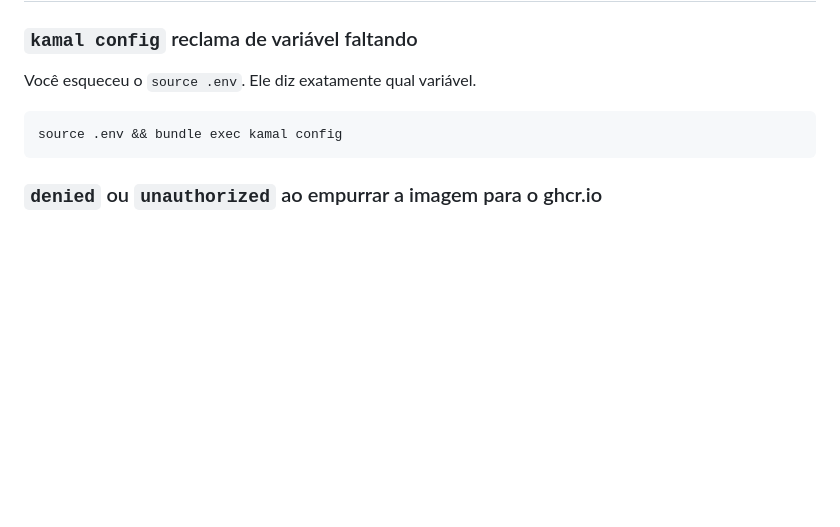
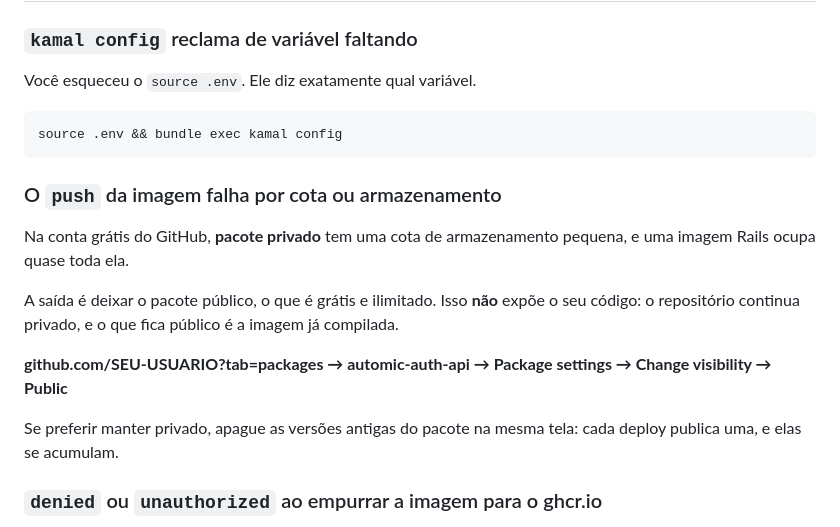
Before and after one commit to fabriciosiqueira08/capacitacao-gabarito, a Markdown page: docs/troubleshooting.md, the part around the change. Drawn GitHub-style; blank space fills up the shorter version.

````diff
--- a/docs/troubleshooting.md
+++ b/docs/troubleshooting.md
@@ -255,6 +255,20 @@ Você esqueceu o `source .env`. Ele diz exatamente qual variável.
 source .env && bundle exec kamal config
 ```
 
+### O `push` da imagem falha por cota ou armazenamento
+
+Na conta grátis do GitHub, **pacote privado** tem uma cota de armazenamento pequena, e uma imagem
+Rails ocupa quase toda ela.
+
+A saída é deixar o pacote público, o que é grátis e ilimitado. Isso **não** expõe o seu código: o
+repositório continua privado, e o que fica público é a imagem já compilada.
+
+**github.com/SEU-USUARIO?tab=packages → automic-auth-api → Package settings → Change visibility →
+Public**
+
+Se preferir manter privado, apague as versões antigas do pacote na mesma tela: cada deploy publica
+uma, e elas se acumulam.
+
 ### `denied` ou `unauthorized` ao empurrar a imagem para o ghcr.io
 
 O `KAMAL_REGISTRY_PASSWORD` tem que ser um PAT (classic) com **`write:packages`** e
````
Also changed, not shown: docs/00-preparacao.md (+3 -5 lines).
